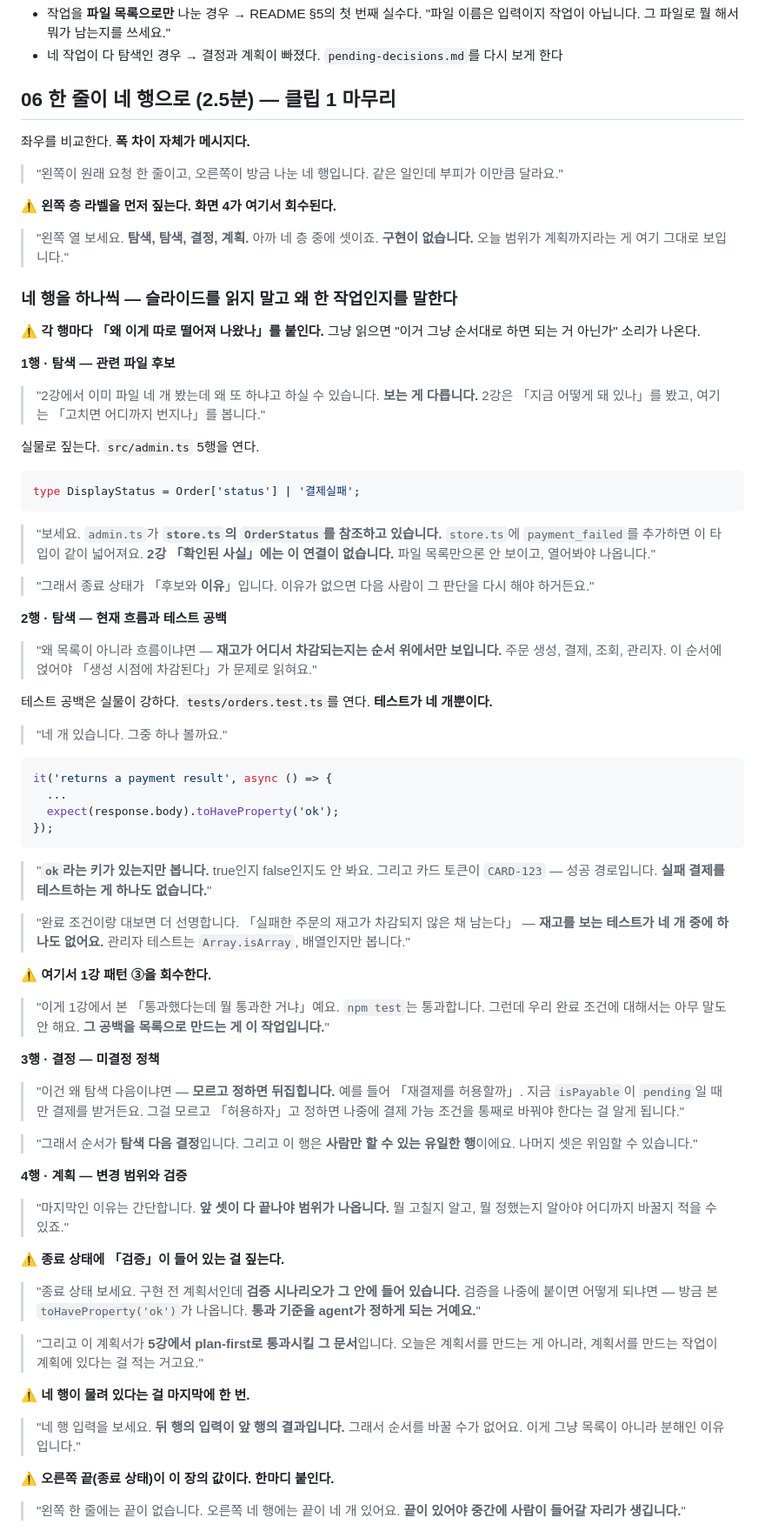
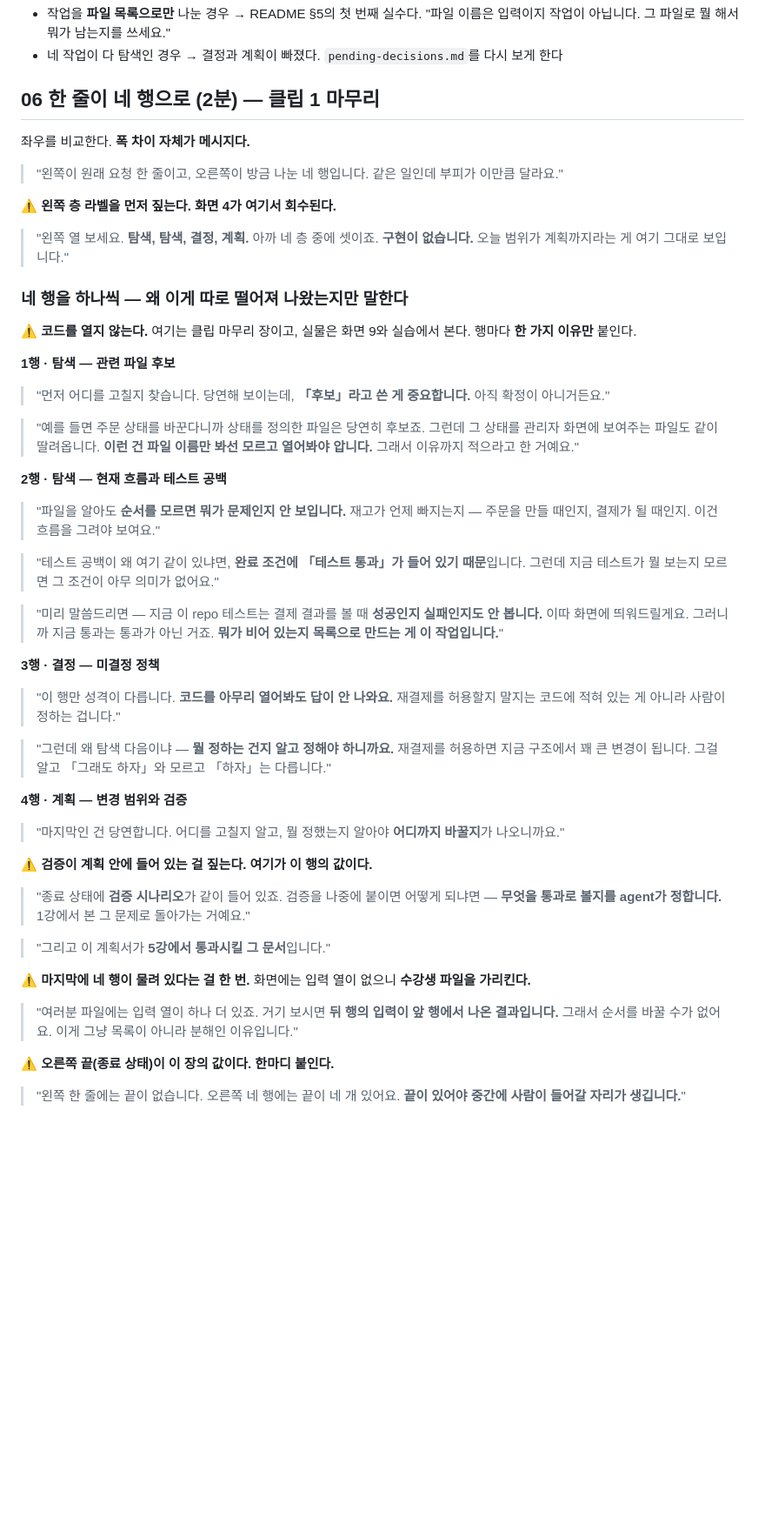
Before and after one commit to RainaKim/codex-lecture, a Markdown page: ref/lecture03-speaker-notes.md, the part around one of its changes. Shown at 87% size. Drawn GitHub-style; blank space fills up the shorter version.

Commit message:
docs(lec03): 화면 7 노트를 쉽게 다시 씀
앞 버전이 코드 투어가 됐다. 클립 마무리 장에서 파일 두 개를 열었고,
tests/orders.test.ts는 화면 9에서 이미 띄우므로 중복이었다.

- 코드 블록 전부 제거. 행마다 이유 하나씩만
- 1행은 타입 참조 설명 대신 "상태를 보여주는 파일도 딸려온다,
  파일 이름만 봐선 모르고 열어봐야 안다"로
- 2행은 테스트 실물을 여기서 열지 않고 예고만 한다 —
  "결제 결과를 볼 때 성공인지 실패인지도 안 봅니다. 이따 띄워드릴게요"
- 3행은 "코드를 아무리 열어봐도 답이 안 나온다"로 시작해
  왜 탐색 다음인지로 잇는다
- 4행은 검증이 계획 안에 있는 이유 하나만

또 화면에는 입력 열이 없는데 "입력 열을 보세요"라고 돼 있었다.
수강생 파일을 가리키게 고쳤다.

06 2.5분 → 2분, 클립 1은 13.5분.

Co-Authored-By: Claude Opus 5 <noreply@anthropic.com>

````diff
--- a/ref/lecture03-speaker-notes.md
+++ b/ref/lecture03-speaker-notes.md
@@ -251,7 +251,7 @@ Part 1 · Chapter 1 · 3강 · 이론 + 실습 · 약 40분 · 20장 · 클립 4
   작업이 아닙니다. 그 파일로 뭘 해서 뭐가 남는지를 쓰세요."
 - 네 작업이 다 탐색인 경우 → 결정과 계획이 빠졌다. `pending-decisions.md`를 다시 보게 한다
 
-## 06 한 줄이 네 행으로 (2.5분) — 클립 1 마무리
+## 06 한 줄이 네 행으로 (2분) — 클립 1 마무리
 
 좌우를 비교한다. **폭 차이 자체가 메시지다.**
 
@@ -262,84 +262,57 @@ Part 1 · Chapter 1 · 3강 · 이론 + 실습 · 약 40분 · 20장 · 클립 4
 > "왼쪽 열 보세요. **탐색, 탐색, 결정, 계획.** 아까 네 층 중에 셋이죠. **구현이 없습니다.**
 > 오늘 범위가 계획까지라는 게 여기 그대로 보입니다."
 
-### 네 행을 하나씩 — 슬라이드를 읽지 말고 왜 한 작업인지를 말한다
+### 네 행을 하나씩 — 왜 이게 따로 떨어져 나왔는지만 말한다
 
-⚠️ **각 행마다 「왜 이게 따로 떨어져 나왔나」를 붙인다.** 그냥 읽으면 "이거 그냥 순서대로
-하면 되는 거 아닌가" 소리가 나온다.
+⚠️ **코드를 열지 않는다.** 여기는 클립 마무리 장이고, 실물은 화면 9와 실습에서 본다.
+행마다 **한 가지 이유만** 붙인다.
 
 **1행 · 탐색 — 관련 파일 후보**
 
-> "2강에서 이미 파일 네 개 봤는데 왜 또 하냐고 하실 수 있습니다. **보는 게 다릅니다.**
-> 2강은 「지금 어떻게 돼 있나」를 봤고, 여기는 「고치면 어디까지 번지나」를 봅니다."
+> "먼저 어디를 고칠지 찾습니다. 당연해 보이는데, **「후보」라고 쓴 게 중요합니다.** 아직
+> 확정이 아니거든요."
 
-실물로 짚는다. `src/admin.ts` 5행을 연다.
-
-```ts
-type DisplayStatus = Order['status'] | '결제실패';
-```
-
-> "보세요. `admin.ts`가 **`store.ts`의 `OrderStatus`를 참조하고 있습니다.** `store.ts`에
-> `payment_failed`를 추가하면 이 타입이 같이 넓어져요. **2강 「확인된 사실」에는 이 연결이
-> 없습니다.** 파일 목록만으론 안 보이고, 열어봐야 나옵니다."
-
-> "그래서 종료 상태가 「후보와 **이유**」입니다. 이유가 없으면 다음 사람이 그 판단을 다시
-> 해야 하거든요."
+> "예를 들면 주문 상태를 바꾼다니까 상태를 정의한 파일은 당연히 후보죠. 그런데 그 상태를
+> 관리자 화면에 보여주는 파일도 같이 딸려옵니다. **이런 건 파일 이름만 봐선 모르고 열어봐야
+> 압니다.** 그래서 이유까지 적으라고 한 거예요."
 
 **2행 · 탐색 — 현재 흐름과 테스트 공백**
 
-> "왜 목록이 아니라 흐름이냐면 — **재고가 어디서 차감되는지는 순서 위에서만 보입니다.**
-> 주문 생성, 결제, 조회, 관리자. 이 순서에 얹어야 「생성 시점에 차감된다」가 문제로 읽혀요."
+> "파일을 알아도 **순서를 모르면 뭐가 문제인지 안 보입니다.** 재고가 언제 빠지는지 —
+> 주문을 만들 때인지, 결제가 될 때인지. 이건 흐름을 그려야 보여요."
 
-테스트 공백은 실물이 강하다. `tests/orders.test.ts`를 연다. **테스트가 네 개뿐이다.**
+> "테스트 공백이 왜 여기 같이 있냐면, **완료 조건에 「테스트 통과」가 들어 있기 때문**입니다.
+> 그런데 지금 테스트가 뭘 보는지 모르면 그 조건이 아무 의미가 없어요."
 
-> "네 개 있습니다. 그중 하나 볼까요."
-
-```ts
-it('returns a payment result', async () => {
-  ...
-  expect(response.body).toHaveProperty('ok');
-});
-```
-
-> "**`ok`라는 키가 있는지만 봅니다.** true인지 false인지도 안 봐요. 그리고 카드 토큰이
-> `CARD-123` — 성공 경로입니다. **실패 결제를 테스트하는 게 하나도 없습니다.**"
-
-> "완료 조건이랑 대보면 더 선명합니다. 「실패한 주문의 재고가 차감되지 않은 채 남는다」 —
-> **재고를 보는 테스트가 네 개 중에 하나도 없어요.** 관리자 테스트는 `Array.isArray`,
-> 배열인지만 봅니다."
-
-⚠️ **여기서 1강 패턴 ③을 회수한다.**
-
-> "이게 1강에서 본 「통과했다는데 뭘 통과한 거냐」예요. `npm test`는 통과합니다. 그런데
-> 우리 완료 조건에 대해서는 아무 말도 안 해요. **그 공백을 목록으로 만드는 게 이 작업입니다.**"
+> "미리 말씀드리면 — 지금 이 repo 테스트는 결제 결과를 볼 때 **성공인지 실패인지도 안
+> 봅니다.** 이따 화면에 띄워드릴게요. 그러니까 지금 통과는 통과가 아닌 거죠. **뭐가 비어
+> 있는지 목록으로 만드는 게 이 작업입니다.**"
 
 **3행 · 결정 — 미결정 정책**
 
-> "이건 왜 탐색 다음이냐면 — **모르고 정하면 뒤집힙니다.** 예를 들어 「재결제를 허용할까」.
-> 지금 `isPayable`이 `pending`일 때만 결제를 받거든요. 그걸 모르고 「허용하자」고 정하면
-> 나중에 결제 가능 조건을 통째로 바꿔야 한다는 걸 알게 됩니다."
+> "이 행만 성격이 다릅니다. **코드를 아무리 열어봐도 답이 안 나와요.** 재결제를 허용할지
+> 말지는 코드에 적혀 있는 게 아니라 사람이 정하는 겁니다."
 
-> "그래서 순서가 **탐색 다음 결정**입니다. 그리고 이 행은 **사람만 할 수 있는 유일한
-> 행**이에요. 나머지 셋은 위임할 수 있습니다."
+> "그런데 왜 탐색 다음이냐 — **뭘 정하는 건지 알고 정해야 하니까요.** 재결제를 허용하면
+> 지금 구조에서 꽤 큰 변경이 됩니다. 그걸 알고 「그래도 하자」와 모르고 「하자」는 다릅니다."
 
 **4행 · 계획 — 변경 범위와 검증**
 
-> "마지막인 이유는 간단합니다. **앞 셋이 다 끝나야 범위가 나옵니다.** 뭘 고칠지 알고,
-> 뭘 정했는지 알아야 어디까지 바꿀지 적을 수 있죠."
+> "마지막인 건 당연합니다. 어디를 고칠지 알고, 뭘 정했는지 알아야 **어디까지 바꿀지**가
+> 나오니까요."
 
-⚠️ **종료 상태에 「검증」이 들어 있는 걸 짚는다.**
+⚠️ **검증이 계획 안에 들어 있는 걸 짚는다. 여기가 이 행의 값이다.**
 
-> "종료 상태 보세요. 구현 전 계획서인데 **검증 시나리오가 그 안에 들어 있습니다.** 검증을
-> 나중에 붙이면 어떻게 되냐면 — 방금 본 `toHaveProperty('ok')`가 나옵니다. **통과 기준을
-> agent가 정하게 되는 거예요.**"
+> "종료 상태에 **검증 시나리오**가 같이 들어 있죠. 검증을 나중에 붙이면 어떻게 되냐면 —
+> **무엇을 통과로 볼지를 agent가 정합니다.** 1강에서 본 그 문제로 돌아가는 거예요."
 
-> "그리고 이 계획서가 **5강에서 plan-first로 통과시킬 그 문서**입니다. 오늘은 계획서를
-> 만드는 게 아니라, 계획서를 만드는 작업이 계획에 있다는 걸 적는 거고요."
+> "그리고 이 계획서가 **5강에서 통과시킬 그 문서**입니다."
 
-⚠️ **네 행이 물려 있다는 걸 마지막에 한 번.**
+⚠️ **마지막에 네 행이 물려 있다는 걸 한 번.** 화면에는 입력 열이 없으니 **수강생 파일을
+가리킨다.**
 
-> "네 행 입력을 보세요. **뒤 행의 입력이 앞 행의 결과입니다.** 그래서 순서를 바꿀 수가
-> 없어요. 이게 그냥 목록이 아니라 분해인 이유입니다."
+> "여러분 파일에는 입력 열이 하나 더 있죠. 거기 보시면 **뒤 행의 입력이 앞 행에서 나온
+> 결과입니다.** 그래서 순서를 바꿀 수가 없어요. 이게 그냥 목록이 아니라 분해인 이유입니다."
 
 ⚠️ **오른쪽 끝(종료 상태)이 이 장의 값이다. 한마디 붙인다.**
 
````
Also changed, not shown: other parts of ref/lecture03-speaker-notes.md (+3 -4 lines).
